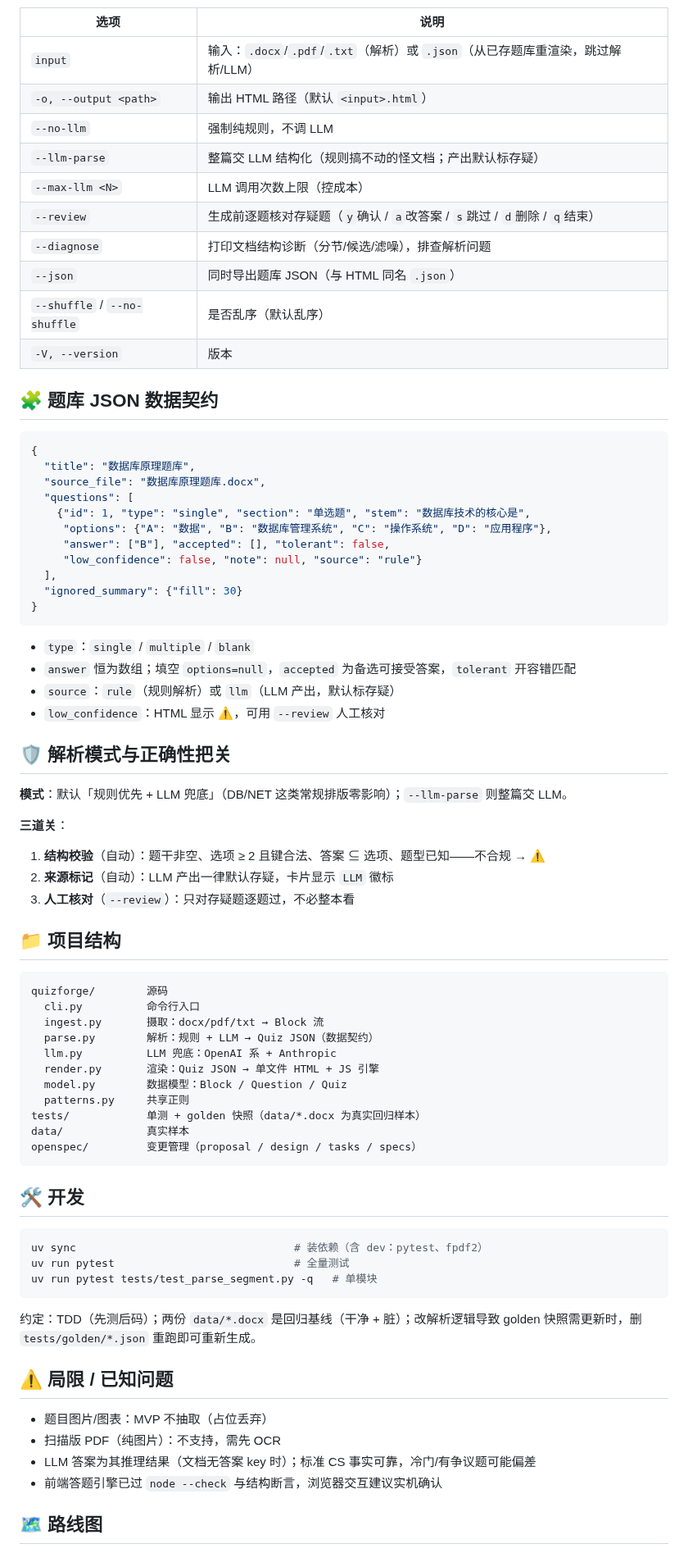
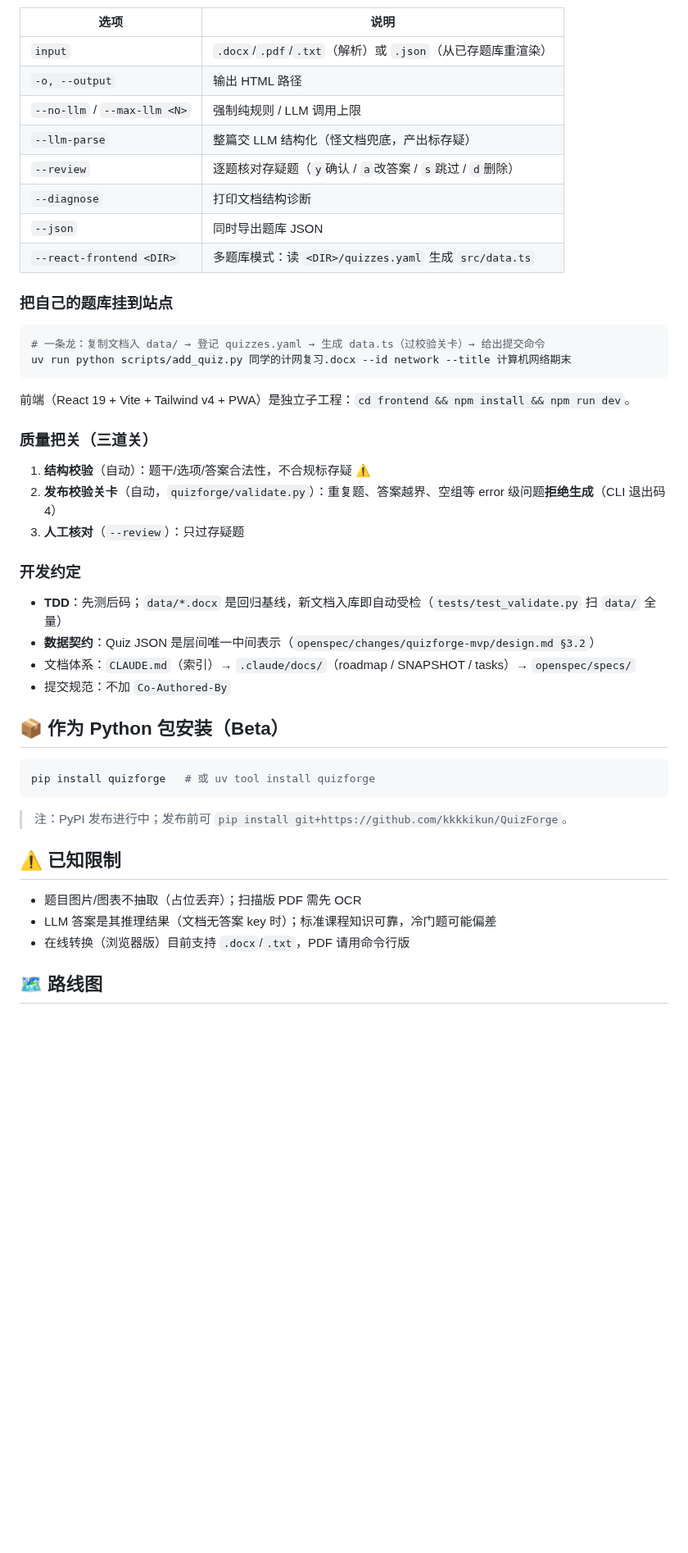
Before and after one commit to kkkkikun/QuizForge, a Markdown page: README.md, the part around one of its changes. Shown at 82% size. Drawn GitHub-style; blank space fills up the shorter version.

````diff
--- a/README.md
+++ b/README.md
@@ -105,79 +66,50 @@ quizforge <input> [options]
 
 | 选项 | 说明 |
 |------|------|
-| `input` | 输入：`.docx`/`.pdf`/`.txt`（解析）或 `.json`（从已存题库重渲染，跳过解析/LLM） |
-| `-o, --output <path>` | 输出 HTML 路径（默认 `<input>.html`） |
-| `--no-llm` | 强制纯规则，不调 LLM |
-| `--llm-parse` | 整篇交 LLM 结构化（规则搞不动的怪文档；产出默认标存疑） |
-| `--max-llm <N>` | LLM 调用次数上限（控成本） |
-| `--review` | 生成前逐题核对存疑题（`y`确认 / `a`改答案 / `s`跳过 / `d`删除 / `q`结束） |
-| `--diagnose` | 打印文档结构诊断（分节/候选/滤噪），排查解析问题 |
-| `--json` | 同时导出题库 JSON（与 HTML 同名 `.json`） |
-| `--shuffle` / `--no-shuffle` | 是否乱序（默认乱序） |
-| `-V, --version` | 版本 |
+| `input` | `.docx`/`.pdf`/`.txt`（解析）或 `.json`（从已存题库重渲染） |
+| `-o, --output` | 输出 HTML 路径 |
+| `--no-llm` / `--max-llm <N>` | 强制纯规则 / LLM 调用上限 |
+| `--llm-parse` | 整篇交 LLM 结构化（怪文档兜底，产出标存疑） |
+| `--review` | 逐题核对存疑题（`y`确认 / `a`改答案 / `s`跳过 / `d`删除） |
+| `--diagnose` | 打印文档结构诊断 |
+| `--json` | 同时导出题库 JSON |
+| `--react-frontend <DIR>` | 多题库模式：读 `<DIR>/quizzes.yaml` 生成 `src/data.ts` |
 
-## 🧩 题库 JSON 数据契约
+### 把自己的题库挂到站点
 
-```json
-{
-  "title": "数据库原理题库",
-  "source_file": "数据库原理题库.docx",
-  "questions": [
-    {"id": 1, "type": "single", "section": "单选题", "stem": "数据库技术的核心是",
-     "options": {"A": "数据", "B": "数据库管理系统", "C": "操作系统", "D": "应用程序"},
-     "answer": ["B"], "accepted": [], "tolerant": false,
-     "low_confidence": false, "note": null, "source": "rule"}
-  ],
-  "ignored_summary": {"fill": 30}
-}
+```bash
+# 一条龙：复制文档入 data/ → 登记 quizzes.yaml → 生成 data.ts（过校验关卡）→ 给出提交命令
+uv run python scripts/add_quiz.py 同学的计网复习.docx --id network --title 计算机网络期末
 ```
 
-- `type`：`single` / `multiple` / `blank`
-- `answer` 恒为数组；填空 `options=null`，`accepted` 为备选可接受答案，`tolerant` 开容错匹配
-- `source`：`rule`（规则解析）或 `llm`（LLM 产出，默认标存疑）
-- `low_confidence`：HTML 显示 ⚠️，可用 `--review` 人工核对
+前端（React 19 + Vite + Tailwind v4 + PWA）是独立子工程：`cd frontend && npm install && npm run dev`。
 
-## 🛡 解析模式与正确性把关
+### 质量把关（三道关）
 
-**模式**：默认「规则优先 + LLM 兜底」（DB/NET 这类常规排版零影响）；`--llm-parse` 则整篇交 LLM。
+1. **结构校验**（自动）：题干/选项/答案合法性，不合规标存疑 ⚠️
+2. **发布校验关卡**（自动，`quizforge/validate.py`）：重复题、答案越界、空组等 error 级问题**拒绝生成**（CLI 退出码 4）
+3. **人工核对**（`--review`）：只过存疑题
 
-**三道关**：
-1. **结构校验**（自动）：题干非空、选项 ≥ 2 且键合法、答案 ⊆ 选项、题型已知——不合规 → ⚠️
-2. **来源标记**（自动）：LLM 产出一律默认存疑，卡片显示 `LLM` 徽标
-3. **人工核对**（`--review`）：只对存疑题逐题过，不必整本看
+### 开发约定
 
-## 📁 项目结构
+- **TDD**：先测后码；`data/*.docx` 是回归基线，新文档入库即自动受检（`tests/test_validate.py` 扫 `data/` 全量）
+- **数据契约**：Quiz JSON 是层间唯一中间表示（`openspec/changes/quizforge-mvp/design.md §3.2`）
+- 文档体系：`CLAUDE.md`（索引）→ `.claude/docs/`（roadmap / SNAPSHOT / tasks）→ `openspec/specs/`
+- 提交规范：不加 `Co-Authored-By`
 
-```
-quizforge/        源码
-  cli.py          命令行入口
-  ingest.py       摄取：docx/pdf/txt → Block 流
-  parse.py        解析：规则 + LLM → Quiz JSON（数据契约）
-  llm.py          LLM 兜底：OpenAI 系 + Anthropic
-  render.py       渲染：Quiz JSON → 单文件 HTML + JS 引擎
-  model.py        数据模型：Block / Question / Quiz
-  patterns.py     共享正则
-tests/            单测 + golden 快照（data/*.docx 为真实回归样本）
-data/             真实样本
-openspec/         变更管理（proposal / design / tasks / specs）
+## 📦 作为 Python 包安装（Beta）
+
+```bash
+pip install quizforge   # 或 uv tool install quizforge
 ```
 
-## 🛠 开发
+> 注：PyPI 发布进行中；发布前可 `pip install git+https://github.com/kkkkikun/QuizForge`。
 
-```bash
-uv sync                                  # 装依赖（含 dev：pytest、fpdf2）
-uv run pytest                            # 全量测试
-uv run pytest tests/test_parse_segment.py -q   # 单模块
-```
+## ⚠️ 已知限制
 
-约定：TDD（先测后码）；两份 `data/*.docx` 是回归基线（干净 + 脏）；改解析逻辑导致 golden 快照需更新时，删 `tests/golden/*.json` 重跑即可重新生成。
-
-## ⚠️ 局限 / 已知问题
-
-- 题目图片/图表：MVP 不抽取（占位丢弃）
-- 扫描版 PDF（纯图片）：不支持，需先 OCR
-- LLM 答案为其推理结果（文档无答案 key 时）；标准 CS 事实可靠，冷门/有争议题可能偏差
-- 前端答题引擎已过 `node --check` 与结构断言，浏览器交互建议实机确认
+- 题目图片/图表不抽取（占位丢弃）；扫描版 PDF 需先 OCR
+- LLM 答案是其推理结果（文档无答案 key 时）；标准课程知识可靠，冷门题可能偏差
+- 在线转换（浏览器版）目前支持 `.docx`/`.txt`，PDF 请用命令行版
 
 ## 🗺 路线图
 
````
Also changed, not shown: other parts of README.md (+44 -89 lines), docs/screenshot-dashboard.png (added), docs/screenshot-home.png (added), docs/screenshot-mobile.png (added), 1 other file.
